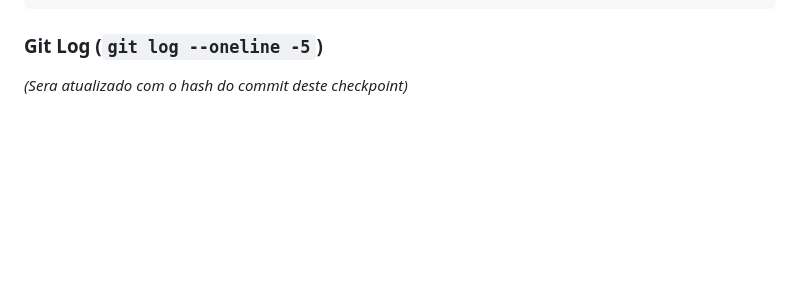
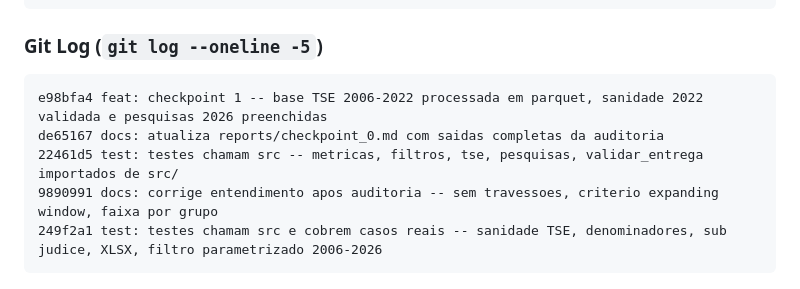
Before and after one commit to pvaluche/trabalho-econometria-a1, a Markdown page: reports/checkpoint_1.md, the part around the change. GitHub-like rendering; blank space fills up the shorter version.

Commit message:
docs: atualiza reports/checkpoint_1.md com git log oficial

````diff
--- a/reports/checkpoint_1.md
+++ b/reports/checkpoint_1.md
@@ -205,4 +205,10 @@ tests/test_pipeline.py::TestValidacaoXLSX::test_xlsx_sem_linha_total_falha PASSE
 
 ### Git Log (`git log --oneline -5`)
 
-*(Sera atualizado com o hash do commit deste checkpoint)*
+```text
+e98bfa4 feat: checkpoint 1 -- base TSE 2006-2022 processada em parquet, sanidade 2022 validada e pesquisas 2026 preenchidas
+de65167 docs: atualiza reports/checkpoint_0.md com saidas completas da auditoria
+22461d5 test: testes chamam src -- metricas, filtros, tse, pesquisas, validar_entrega importados de src/
+9890991 docs: corrige entendimento apos auditoria -- sem travessoes, criterio expanding window, faixa por grupo
+249f2a1 test: testes chamam src e cobrem casos reais -- sanidade TSE, denominadores, sub judice, XLSX, filtro parametrizado 2006-2026
+```
````
